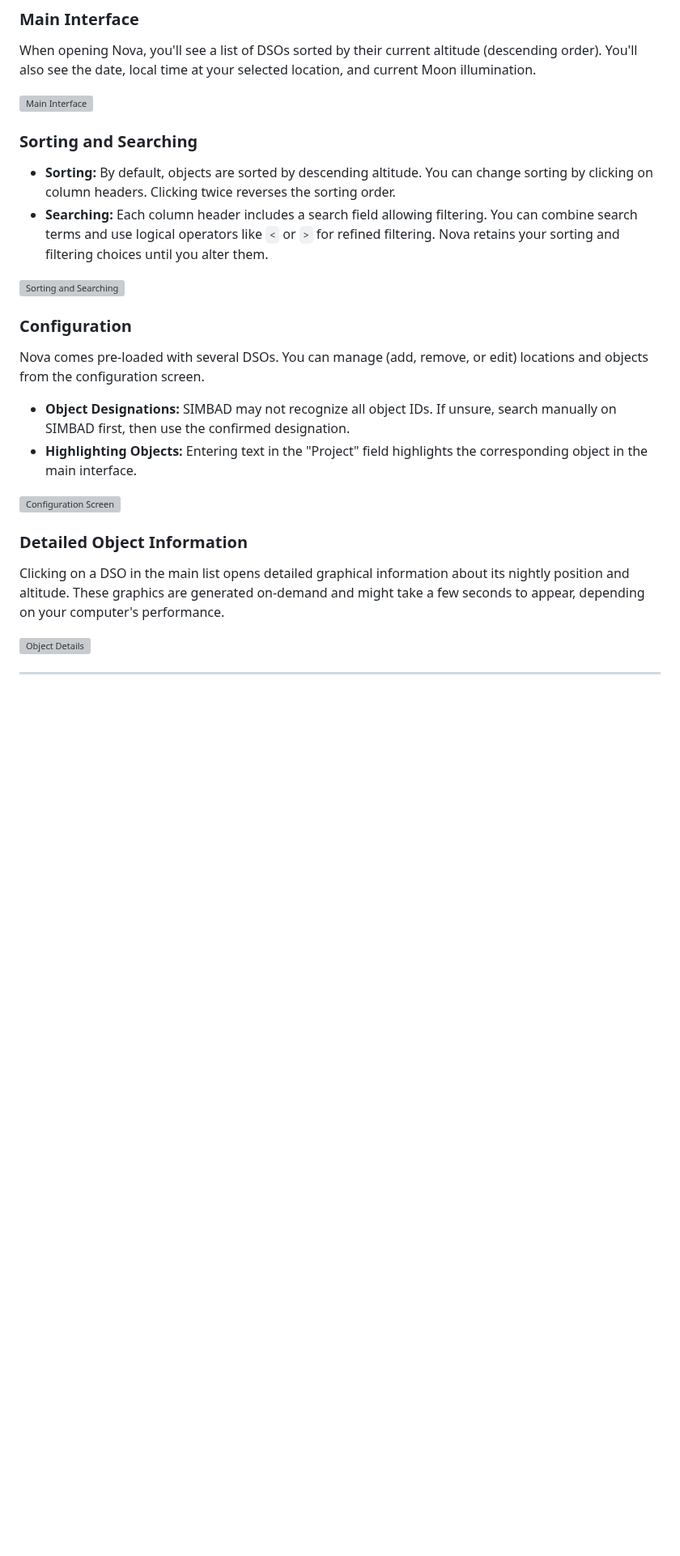
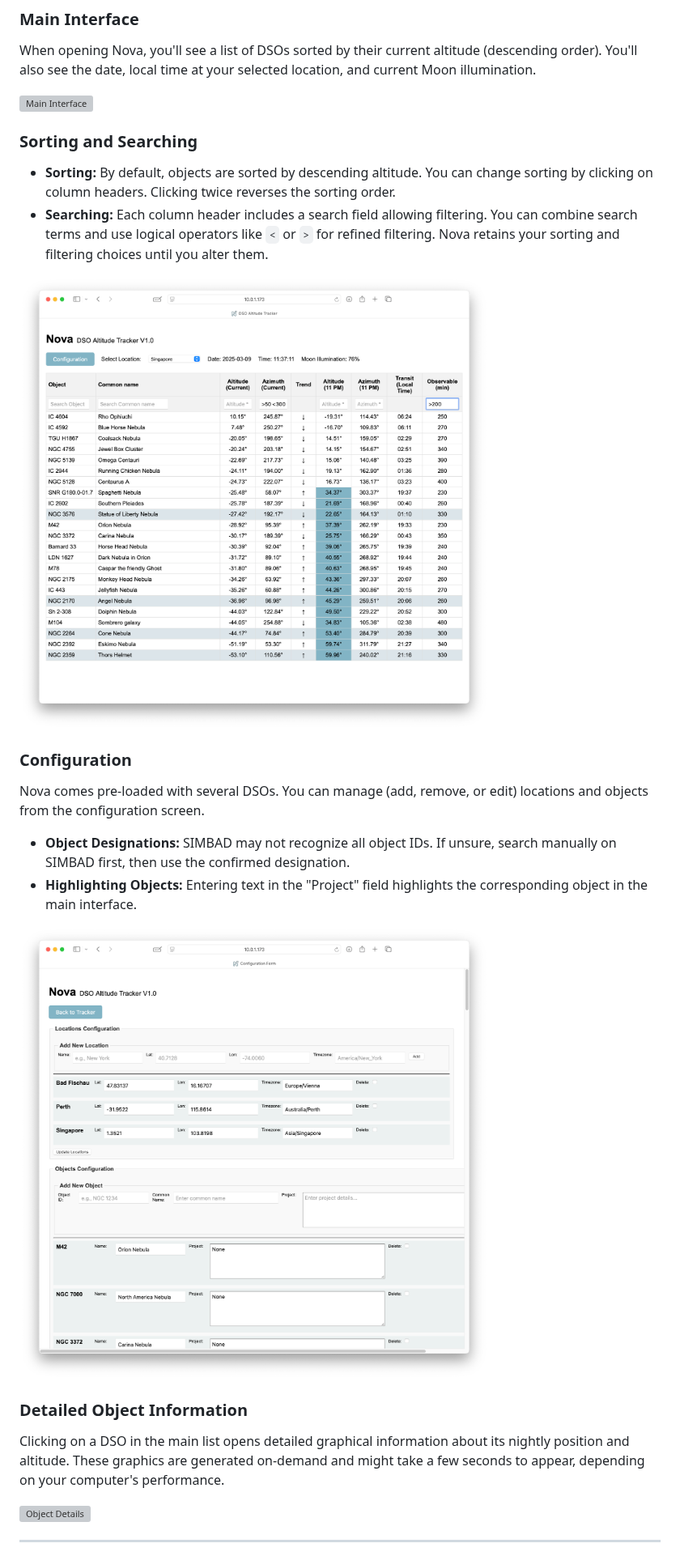
Before and after one commit to mrantonSG/nova_DSO_tracker, a Markdown page: README.md, the part around one of its changes. Shown at 81% size. Rendered like a GitHub page; blank space fills up the shorter version; grey boxes are pictures that could not be loaded.

```diff
--- a/README.md
+++ b/README.md
@@ -16,7 +16,7 @@ When opening Nova, you'll see a list of DSOs sorted by their current altitude (d
 - **Sorting:** By default, objects are sorted by descending altitude. You can change sorting by clicking on column headers. Clicking twice reverses the sorting order.
 - **Searching:** Each column header includes a search field allowing filtering. You can combine search terms and use logical operators like `<` or `>` for refined filtering. Nova retains your sorting and filtering choices until you alter them.
 
-![Sorting and Searching](doc/Screenshot2.jpg)
+![Sorting and Searching](doc/Screenshot2.png)
 
 ### Configuration
 Nova comes pre-loaded with several DSOs. You can manage (add, remove, or edit) locations and objects from the configuration screen.
@@ -24,7 +24,7 @@ Nova comes pre-loaded with several DSOs. You can manage (add, remove, or edit) l
 - **Object Designations:** SIMBAD may not recognize all object IDs. If unsure, search manually on SIMBAD first, then use the confirmed designation.
 - **Highlighting Objects:** Entering text in the "Project" field highlights the corresponding object in the main interface.
 
-![Configuration Screen](doc/Screenshot3.jpg)
+![Configuration Screen](doc/Screenshot3.png)
 
 ### Detailed Object Information
 Clicking on a DSO in the main list opens detailed graphical information about its nightly position and altitude. These graphics are generated on-demand and might take a few seconds to appear, depending on your computer's performance.
```
Also changed, not shown: other parts of README.md (+2 -2 lines).
